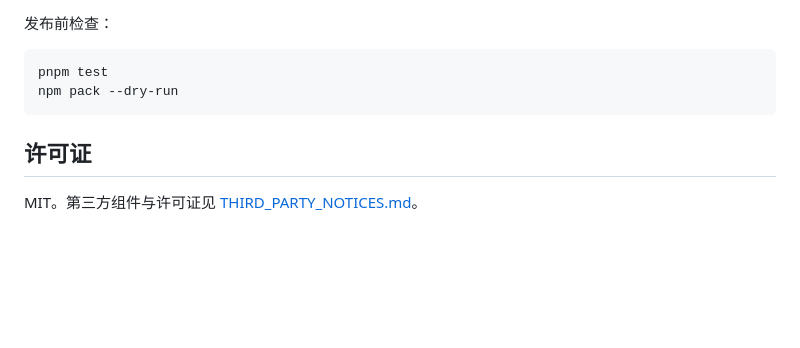
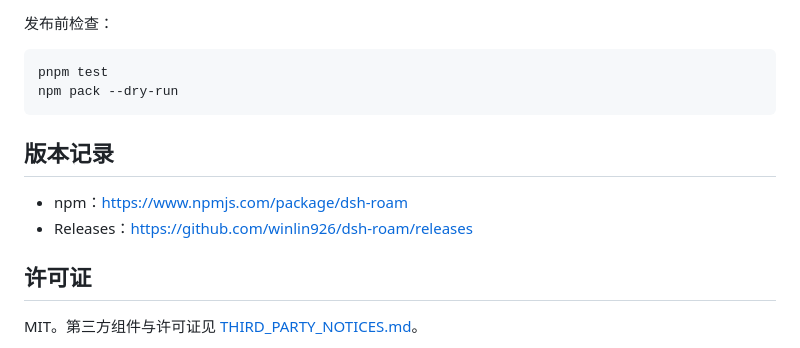
Before and after one commit to winlin926/dsh-roam, a Markdown page: README.md, the part around the change. Rendered like a GitHub page; blank space fills up the shorter version.

Commit message:
docs(release): 记录 0.2.1 发布结果

````diff
--- a/README.md
+++ b/README.md
@@ -129,6 +129,11 @@ pnpm test
 npm pack --dry-run
 ```
 
+## 版本记录
+
+- npm：https://www.npmjs.com/package/dsh-roam
+- Releases：https://github.com/winlin926/dsh-roam/releases
+
 ## 许可证
 
 MIT。第三方组件与许可证见 [THIRD_PARTY_NOTICES.md](THIRD_PARTY_NOTICES.md)。
````
